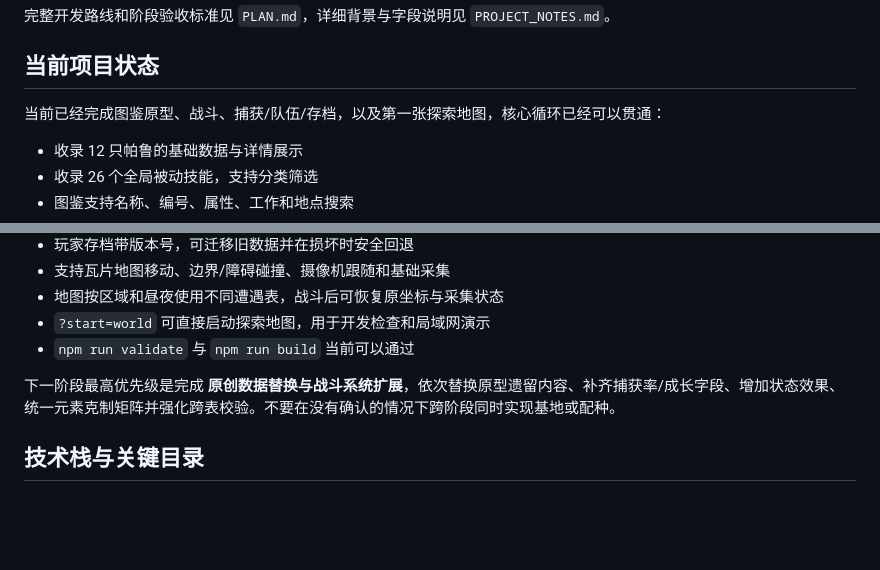
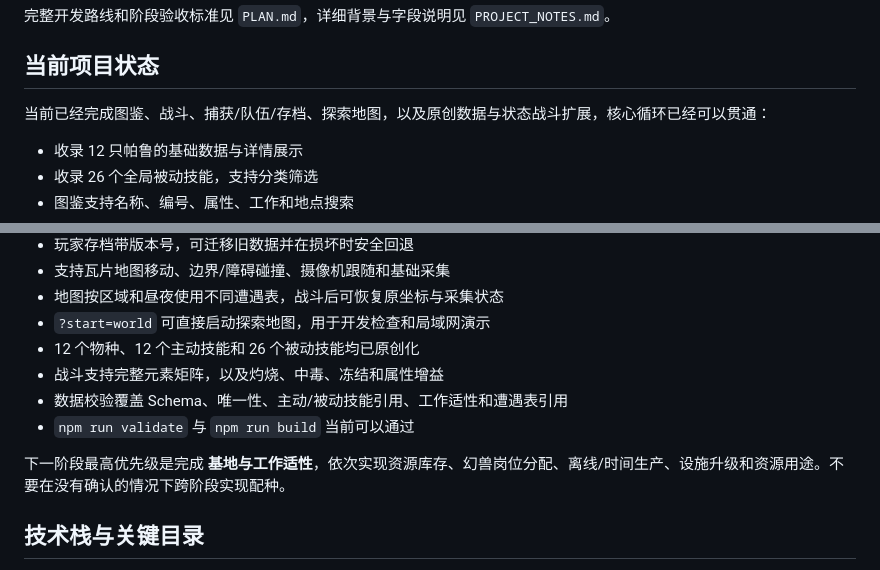
Before and after one commit to Johnny-pp/pl_test, a Markdown page: AGENTS.md, 2 parts joined by grey strips. GitHub-like rendering; blank space fills up the shorter version.

Commit message:
文档：更新原创战斗扩展阶段完成状态

```diff
--- a/AGENTS.md
+++ b/AGENTS.md
@@ -12,7 +12,7 @@
 
 ## 当前项目状态
 
-当前已经完成图鉴原型、战斗、捕获/队伍/存档，以及第一张探索地图，核心循环已经可以贯通：
+当前已经完成图鉴、战斗、捕获/队伍/存档、探索地图，以及原创数据与状态战斗扩展，核心循环已经可以贯通：
 
 - 收录 12 只帕鲁的基础数据与详情展示
 - 收录 26 个全局被动技能，支持分类筛选
@@ -29,9 +29,12 @@
 - 支持瓦片地图移动、边界/障碍碰撞、摄像机跟随和基础采集
 - 地图按区域和昼夜使用不同遭遇表，战斗后可恢复原坐标与采集状态
 - `?start=world` 可直接启动探索地图，用于开发检查和局域网演示
+- 12 个物种、12 个主动技能和 26 个被动技能均已原创化
+- 战斗支持完整元素矩阵，以及灼烧、中毒、冻结和属性增益
+- 数据校验覆盖 Schema、唯一性、主动/被动技能引用、工作适性和遭遇表引用
 - `npm run validate` 与 `npm run build` 当前可以通过
 
-下一阶段最高优先级是完成 **原创数据替换与战斗系统扩展**，依次替换原型遗留内容、补齐捕获率/成长字段、增加状态效果、统一元素克制矩阵并强化跨表校验。不要在没有确认的情况下跨阶段同时实现基地或配种。
+下一阶段最高优先级是完成 **基地与工作适性**，依次实现资源库存、幻兽岗位分配、离线/时间生产、设施升级和资源用途。不要在没有确认的情况下跨阶段实现配种。
 
 ## 技术栈与关键目录
 
```
Also changed, not shown: PLAN.md (+3 -1 lines).
